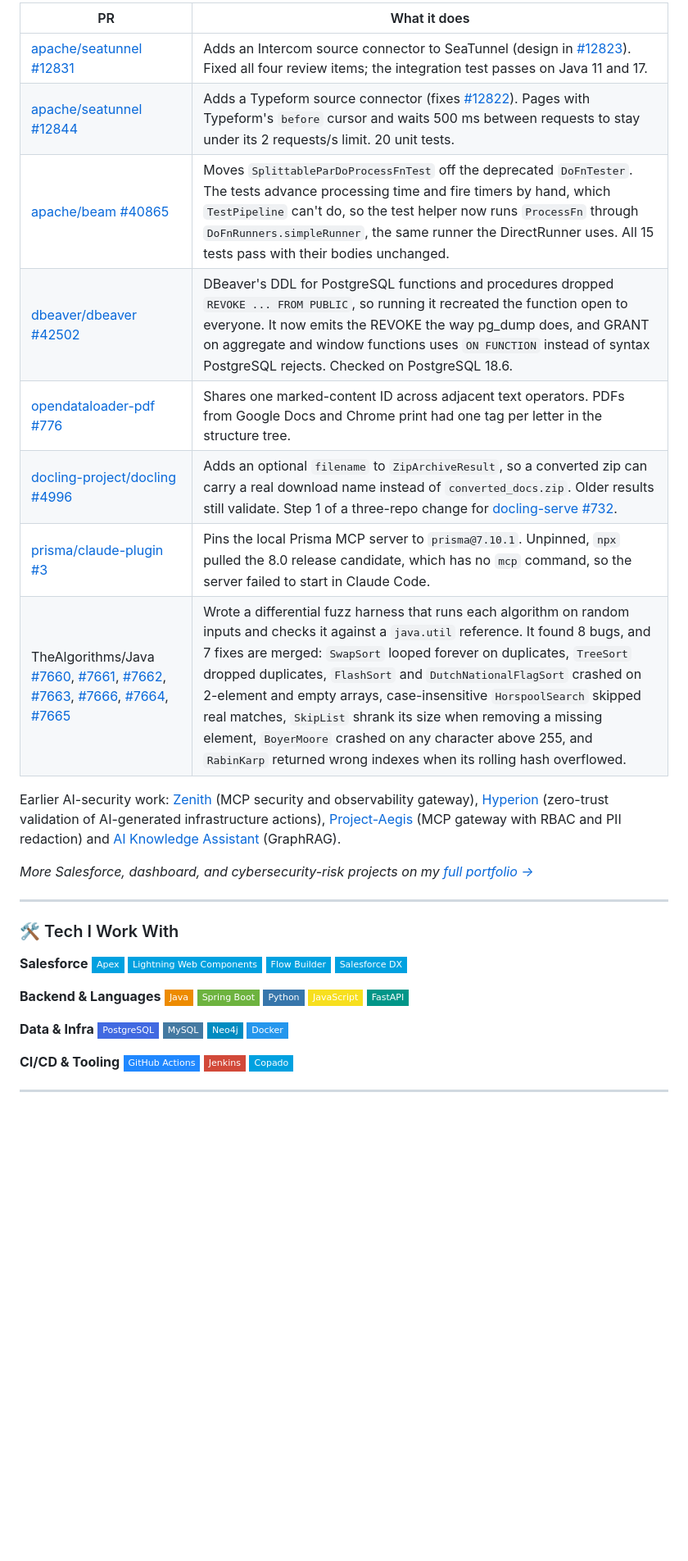
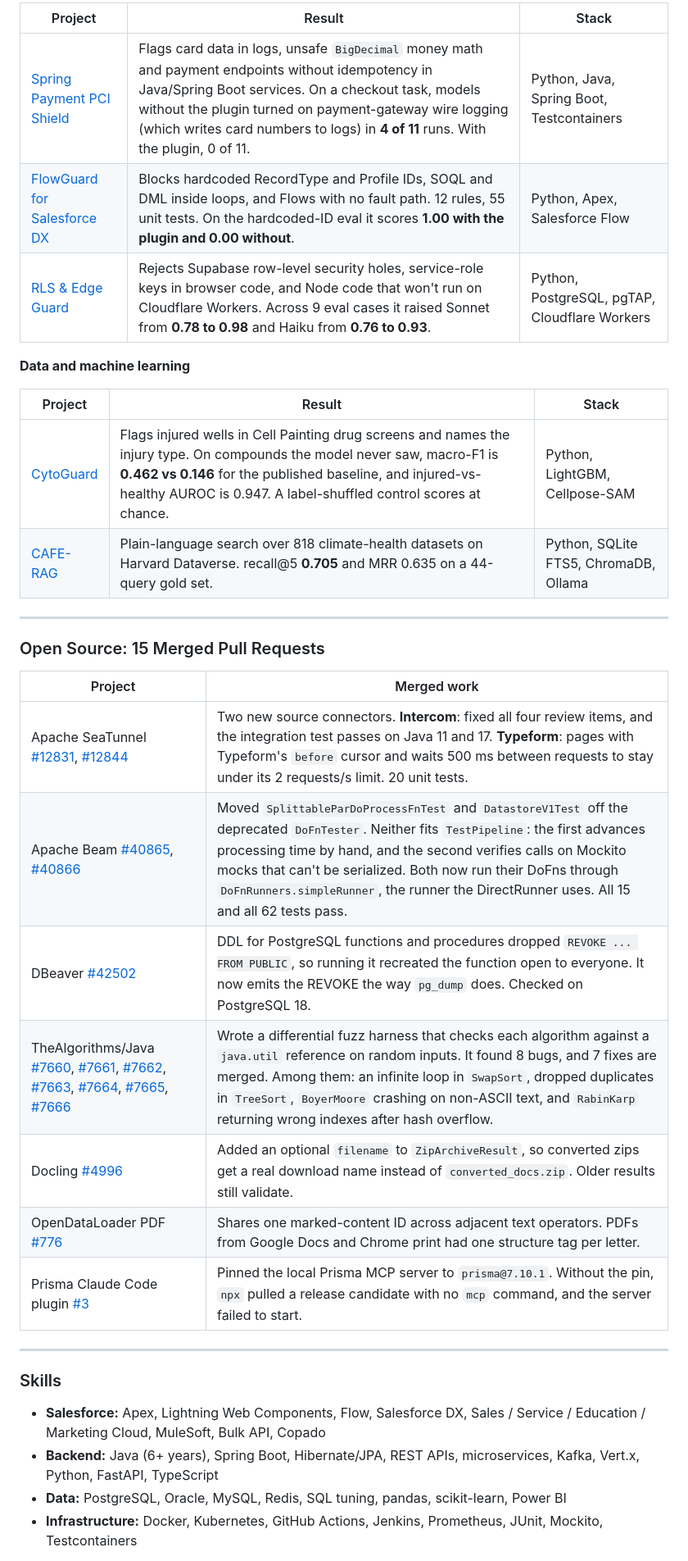
Before and after one commit to Rishavbhattarai/Rishavbhattarai, a Markdown page: README.md, the part around one of its changes. Shown at 82% size. Rendered like a GitHub page; badges without logos; blank space fills up the shorter version.

Commit message:
Restructure profile README and add merged Apache Beam #40866
Profile and experience first, projects grouped by role, open-source count 15.

```diff
--- a/README.md
+++ b/README.md
@@ -40,48 +44,39 @@
 
-| PR | What it does |
-|---|---|
-| [apache/seatunnel #12831](https://github.com/apache/seatunnel/pull/12831) | Adds an Intercom source connector to SeaTunnel (design in [#12823](https://github.com/apache/seatunnel/issues/12823)). Fixed all four review items; the integration test passes on Java 11 and 17. |
-| [apache/seatunnel #12844](https://github.com/apache/seatunnel/pull/12844) | Adds a Typeform source connector (fixes [#12822](https://github.com/apache/seatunnel/issues/12822)). Pages with Typeform's `before` cursor and waits 500 ms between requests to stay under its 2 requests/s limit. 20 unit tests. |
-| [apache/beam #40865](https://github.com/apache/beam/pull/40865) | Moves `SplittableParDoProcessFnTest` off the deprecated `DoFnTester`. The tests advance processing time and fire timers by hand, which `TestPipeline` can't do, so the test helper now runs `ProcessFn` through `DoFnRunners.simpleRunner`, the same runner the DirectRunner uses. All 15 tests pass with their bodies unchanged. |
-| [dbeaver/dbeaver #42502](https://github.com/dbeaver/dbeaver/pull/42502) | DBeaver's DDL for PostgreSQL functions and procedures dropped `REVOKE ... FROM PUBLIC`, so running it recreated the function open to everyone. It now emits the REVOKE the way pg_dump does, and GRANT on aggregate and window functions uses `ON FUNCTION` instead of syntax PostgreSQL rejects. Checked on PostgreSQL 18.6. |
-| [opendataloader-pdf #776](https://github.com/opendataloader-project/opendataloader-pdf/pull/776) | Shares one marked-content ID across adjacent text operators. PDFs from Google Docs and Chrome print had one tag per letter in the structure tree. |
-| [docling-project/docling #4996](https://github.com/docling-project/docling/pull/4996) | Adds an optional `filename` to `ZipArchiveResult`, so a converted zip can carry a real download name instead of `converted_docs.zip`. Older results still validate. Step 1 of a three-repo change for [docling-serve #732](https://github.com/docling-project/docling-serve/pull/732). |
-| [prisma/claude-plugin #3](https://github.com/prisma/claude-plugin/pull/3) | Pins the local Prisma MCP server to `prisma@7.10.1`. Unpinned, `npx` pulled the 8.0 release candidate, which has no `mcp` command, so the server failed to start in Claude Code. |
-| TheAlgorithms/Java [#7660](https://github.com/TheAlgorithms/Java/pull/7660), [#7661](https://github.com/TheAlgorithms/Java/pull/7661), [#7662](https://github.com/TheAlgorithms/Java/pull/7662), [#7663](https://github.com/TheAlgorithms/Java/pull/7663), [#7666](https://github.com/TheAlgorithms/Java/pull/7666), [#7664](https://github.com/TheAlgorithms/Java/pull/7664), [#7665](https://github.com/TheAlgorithms/Java/pull/7665) | Wrote a differential fuzz harness that runs each algorithm on random inputs and checks it against a `java.util` reference. It found 8 bugs, and 7 fixes are merged: `SwapSort` looped forever on duplicates, `TreeSort` dropped duplicates, `FlashSort` and `DutchNationalFlagSort` crashed on 2-element and empty arrays, case-insensitive `HorspoolSearch` skipped real matches, `SkipList` shrank its size when removing a missing element, `BoyerMoore` crashed on any character above 255, and `RabinKarp` returned wrong indexes when its rolling hash overflowed. |
+| Project | Result | Stack |
+|---|---|---|
+| [Spring Payment PCI Shield](https://github.com/Rishavbhattarai/spring-payment-pci-shield) | Flags card data in logs, unsafe `BigDecimal` money math and payment endpoints without idempotency in Java/Spring Boot services. On a checkout task, models without the plugin turned on payment-gateway wire logging (which writes card numbers to logs) in **4 of 11** runs. With the plugin, 0 of 11. | Python, Java, Spring Boot, Testcontainers |
+| [FlowGuard for Salesforce DX](https://github.com/Rishavbhattarai/salesforce-flowguard) | Blocks hardcoded RecordType and Profile IDs, SOQL and DML inside loops, and Flows with no fault path. 12 rules, 55 unit tests. On the hardcoded-ID eval it scores **1.00 with the plugin and 0.00 without**. | Python, Apex, Salesforce Flow |
+| [RLS & Edge Guard](https://github.com/Rishavbhattarai/rls-edge-guard) | Rejects Supabase row-level security holes, service-role keys in browser code, and Node code that won't run on Cloudflare Workers. Across 9 eval cases it raised Sonnet from **0.78 to 0.98** and Haiku from **0.76 to 0.93**. | Python, PostgreSQL, pgTAP, Cloudflare Workers |
 
-Earlier AI-security work: [Zenith](https://github.com/Rishavbhattarai/Zenith) (MCP security and observability gateway), [Hyperion](https://github.com/Rishavbhattarai/Hyperion) (zero-trust validation of AI-generated infrastructure actions), [Project-Aegis](https://github.com/Rishavbhattarai/Project-Aegis) (MCP gateway with RBAC and PII redaction) and [AI Knowledge Assistant](https://github.com/Rishavbhattarai/ai-knowledge-assistant) (GraphRAG).
+**Data and machine learning**
 
-*More Salesforce, dashboard, and cybersecurity-risk projects on my [full portfolio →](https://rishavbhattarai.com.np/portfolio.html)*
+| Project | Result | Stack |
+|---|---|---|
+| [CytoGuard](https://github.com/Rishavbhattarai/cytoguard-cell-painting) | Flags injured wells in Cell Painting drug screens and names the injury type. On compounds the model never saw, macro-F1 is **0.462 vs 0.146** for the published baseline, and injured-vs-healthy AUROC is 0.947. A label-shuffled control scores at chance. | Python, LightGBM, Cellpose-SAM |
+| [CAFE-RAG](https://github.com/Rishavbhattarai/CAFE-RAG) | Plain-language search over 818 climate-health datasets on Harvard Dataverse. recall@5 **0.705** and MRR 0.635 on a 44-query gold set. | Python, SQLite FTS5, ChromaDB, Ollama |
 
 ---
 
-### 🛠️ Tech I Work With
+### Open Source: 15 Merged Pull Requests
 
-**Salesforce**
-![Apex](https://img.shields.io/badge/Apex-00A1E0?style=flat-square&logo=salesforce&logoColor=white)
-![LWC](https://img.shields.io/badge/Lightning%20Web%20Components-00A1E0?style=flat-square&logo=salesforce&logoColor=white)
-![Flow](https://img.shields.io/badge/Flow%20Builder-00A1E0?style=flat-square&logo=salesforce&logoColor=white)
-![Salesforce DX](https://img.shields.io/badge/Salesforce%20DX-00A1E0?style=flat-square&logo=salesforce&logoColor=white)
-
-**Backend & Languages**
-![Java](https://img.shields.io/badge/Java-ED8B00?style=flat-square&logo=openjdk&logoColor=white)
-![Spring Boot](https://img.shields.io/badge/Spring%20Boot-6DB33F?style=flat-square&logo=springboot&logoColor=white)
-![Python](https://img.shields.io/badge/Python-3776AB?style=flat-square&logo=python&logoColor=white)
-![JavaScript](https://img.shields.io/badge/JavaScript-F7DF1E?style=flat-square&logo=javascript&logoColor=black)
-![FastAPI](https://img.shields.io/badge/FastAPI-009688?style=flat-square&logo=fastapi&logoColor=white)
-
-**Data & Infra**
-![PostgreSQL](https://img.shields.io/badge/PostgreSQL-4169E1?style=flat-square&logo=postgresql&logoColor=white)
-![MySQL](https://img.shields.io/badge/MySQL-4479A1?style=flat-square&logo=mysql&logoColor=white)
-![Neo4j](https://img.shields.io/badge/Neo4j-008CC1?style=flat-square&logo=neo4j&logoColor=white)
-![Docker](https://img.shields.io/badge/Docker-2496ED?style=flat-square&logo=docker&logoColor=white)
-
-**CI/CD & Tooling**
-![GitHub Actions](https://img.shields.io/badge/GitHub%20Actions-2088FF?style=flat-square&logo=githubactions&logoColor=white)
-![Jenkins](https://img.shields.io/badge/Jenkins-D24939?style=flat-square&logo=jenkins&logoColor=white)
-![Copado](https://img.shields.io/badge/Copado-00A1E0?style=flat-square)
+| Project | Merged work |
+|---|---|
+| Apache SeaTunnel [#12831](https://github.com/apache/seatunnel/pull/12831), [#12844](https://github.com/apache/seatunnel/pull/12844) | Two new source connectors. **Intercom**: fixed all four review items, and the integration test passes on Java 11 and 17. **Typeform**: pages with Typeform's `before` cursor and waits 500 ms between requests to stay under its 2 requests/s limit. 20 unit tests. |
+| Apache Beam [#40865](https://github.com/apache/beam/pull/40865), [#40866](https://github.com/apache/beam/pull/40866) | Moved `SplittableParDoProcessFnTest` and `DatastoreV1Test` off the deprecated `DoFnTester`. Neither fits `TestPipeline`: the first advances processing time by hand, and the second verifies calls on Mockito mocks that can't be serialized. Both now run their DoFns through `DoFnRunners.simpleRunner`, the runner the DirectRunner uses. All 15 and all 62 tests pass. |
+| DBeaver [#42502](https://github.com/dbeaver/dbeaver/pull/42502) | DDL for PostgreSQL functions and procedures dropped `REVOKE ... FROM PUBLIC`, so running it recreated the function open to everyone. It now emits the REVOKE the way `pg_dump` does. Checked on PostgreSQL 18. |
+| TheAlgorithms/Java [#7660](https://github.com/TheAlgorithms/Java/pull/7660), [#7661](https://github.com/TheAlgorithms/Java/pull/7661), [#7662](https://github.com/TheAlgorithms/Java/pull/7662), [#7663](https://github.com/TheAlgorithms/Java/pull/7663), [#7664](https://github.com/TheAlgorithms/Java/pull/7664), [#7665](https://github.com/TheAlgorithms/Java/pull/7665), [#7666](https://github.com/TheAlgorithms/Java/pull/7666) | Wrote a differential fuzz harness that checks each algorithm against a `java.util` reference on random inputs. It found 8 bugs, and 7 fixes are merged. Among them: an infinite loop in `SwapSort`, dropped duplicates in `TreeSort`, `BoyerMoore` crashing on non-ASCII text, and `RabinKarp` returning wrong indexes after hash overflow. |
+| Docling [#4996](https://github.com/docling-project/docling/pull/4996) | Added an optional `filename` to `ZipArchiveResult`, so converted zips get a real download name instead of `converted_docs.zip`. Older results still validate. |
+| OpenDataLoader PDF [#776](https://github.com/opendataloader-project/opendataloader-pdf/pull/776) | Shares one marked-content ID across adjacent text operators. PDFs from Google Docs and Chrome print had one structure tag per letter. |
+| Prisma Claude Code plugin [#3](https://github.com/prisma/claude-plugin/pull/3) | Pinned the local Prisma MCP server to `prisma@7.10.1`. Without the pin, `npx` pulled a release candidate with no `mcp` command, and the server failed to start. |
 
 ---
 
+### Skills
+
+- **Salesforce:** Apex, Lightning Web Components, Flow, Salesforce DX, Sales / Service / Education / Marketing Cloud, MuleSoft, Bulk API, Copado
+- **Backend:** Java (6+ years), Spring Boot, Hibernate/JPA, REST APIs, microservices, Kafka, Vert.x, Python, FastAPI, TypeScript
+- **Data:** PostgreSQL, Oracle, MySQL, Redis, SQL tuning, pandas, scikit-learn, Power BI
+- **Infrastructure:** Docker, Kubernetes, GitHub Actions, Jenkins, Prometheus, JUnit, Mockito, Testcontainers
+
 <div align="center">
 
```
Also changed, not shown: other parts of README.md (+27 -23 lines).
